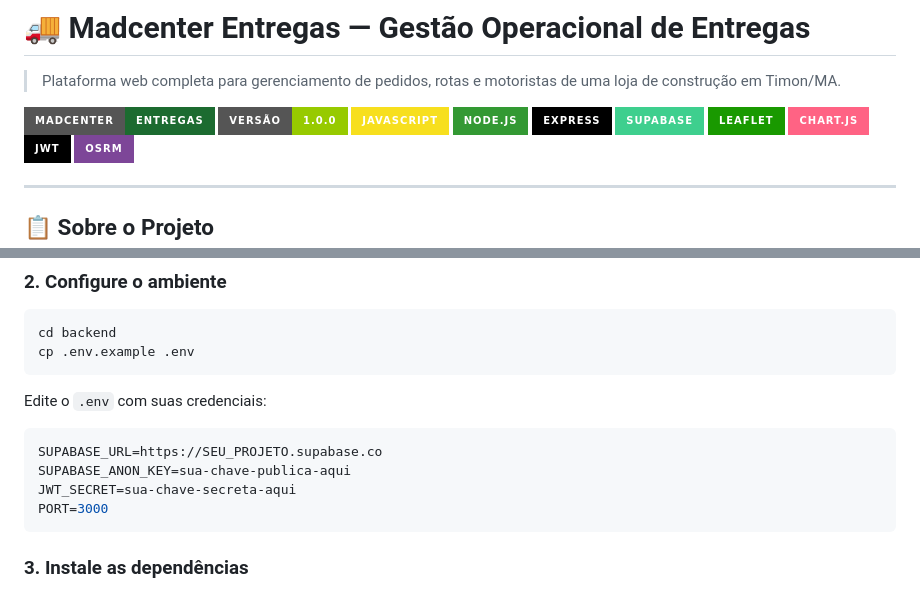
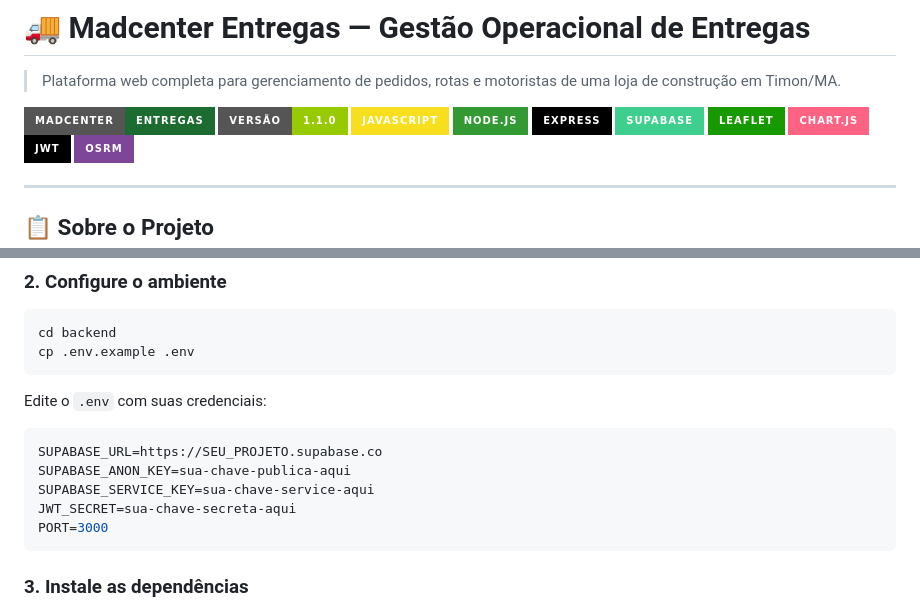
Before and after one commit to TriCod3x/MadCenter, a Markdown page: README.md, 2 parts joined by grey strips. Rendered like a GitHub page; badges without logos.

````diff
--- a/README.md
+++ b/README.md
@@ -3,7 +3,7 @@
 > Plataforma web completa para gerenciamento de pedidos, rotas e motoristas de uma loja de construção em Timon/MA.
 
 ![Madcenter](https://img.shields.io/badge/Madcenter-Entregas-1c6b30?style=for-the-badge)
-![Version](https://img.shields.io/badge/versão-1.0.0-green?style=for-the-badge)
+![Version](https://img.shields.io/badge/versão-1.1.0-green?style=for-the-badge)
 ![JavaScript](https://img.shields.io/badge/JavaScript-F7DF1E?style=for-the-badge&logo=javascript&logoColor=black)
 ![Node.js](https://img.shields.io/badge/Node.js-339933?style=for-the-badge&logo=nodedotjs&logoColor=white)
 ![Express](https://img.shields.io/badge/Express-000000?style=for-the-badge&logo=express&logoColor=white)
@@ -179,6 +188,7 @@ Edite o `.env` com suas credenciais:
 ```env
 SUPABASE_URL=https://SEU_PROJETO.supabase.co
 SUPABASE_ANON_KEY=sua-chave-publica-aqui
+SUPABASE_SERVICE_KEY=sua-chave-service-aqui
 JWT_SECRET=sua-chave-secreta-aqui
 PORT=3000
 ```
````
Also changed, not shown: other parts of README.md (+34 -11 lines).
